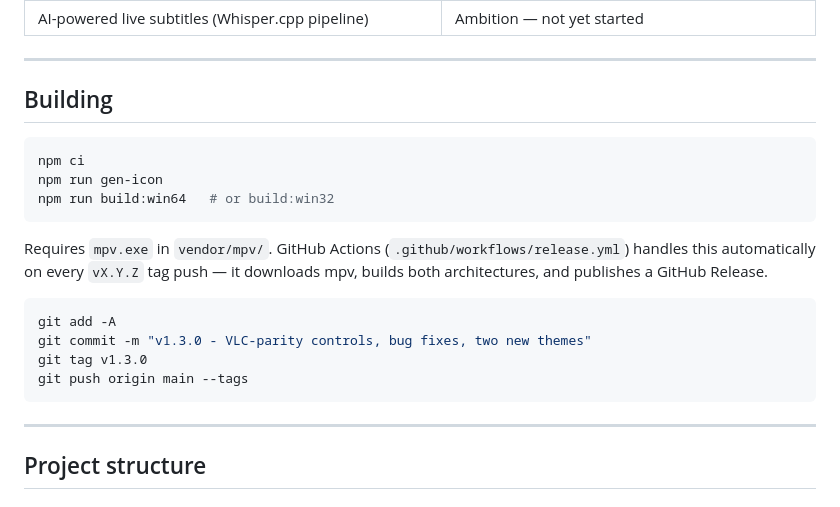
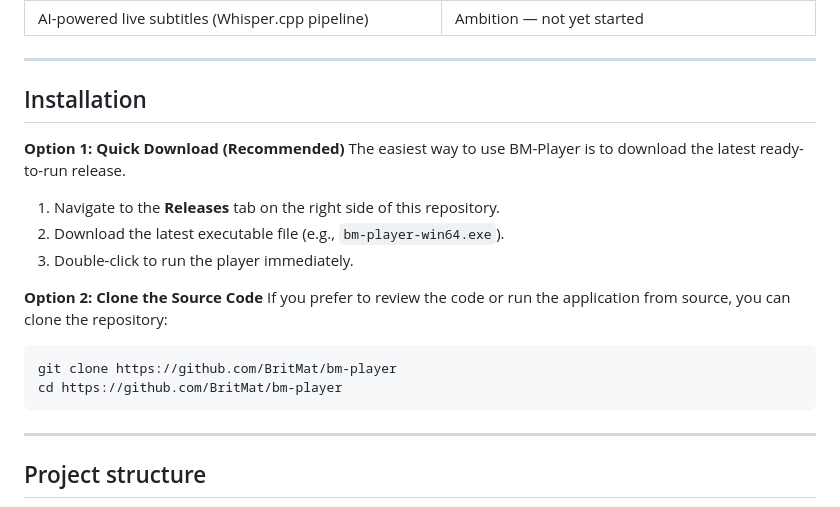
Before and after one commit to BritMat/bm-player, a Markdown page: README.md, the part around the change. Rendered like a GitHub page.

Commit message:
v1.4.0 - Launching new version and updated README documentation

````diff
--- a/README.md
+++ b/README.md
@@ -57,21 +57,20 @@ A modern, VLC-grade media player powered by **mpv** — gorgeous UI, full audio/
 
 ---
 
-## Building
+## Installation
+
+**Option 1: Quick Download (Recommended)**
+The easiest way to use BM-Player is to download the latest ready-to-run release.
+1. Navigate to the **Releases** tab on the right side of this repository.
+2. Download the latest executable file (e.g., `bm-player-win64.exe`).
+3. Double-click to run the player immediately.
+
+**Option 2: Clone the Source Code**
+If you prefer to review the code or run the application from source, you can clone the repository:
 
 ```bash
-npm ci
-npm run gen-icon
-npm run build:win64   # or build:win32
-```
-
-Requires `mpv.exe` in `vendor/mpv/`. GitHub Actions (`.github/workflows/release.yml`) handles this automatically on every `vX.Y.Z` tag push — it downloads mpv, builds both architectures, and publishes a GitHub Release.
-
-```bash
-git add -A
-git commit -m "v1.3.0 - VLC-parity controls, bug fixes, two new themes"
-git tag v1.3.0
-git push origin main --tags
+git clone https://github.com/BritMat/bm-player
+cd https://github.com/BritMat/bm-player
 ```
 
 ---
````
